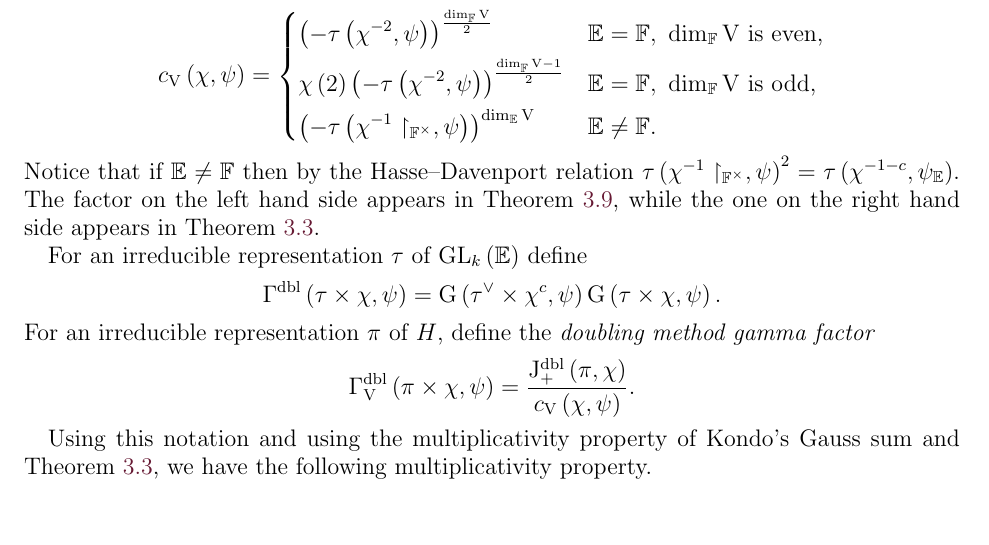
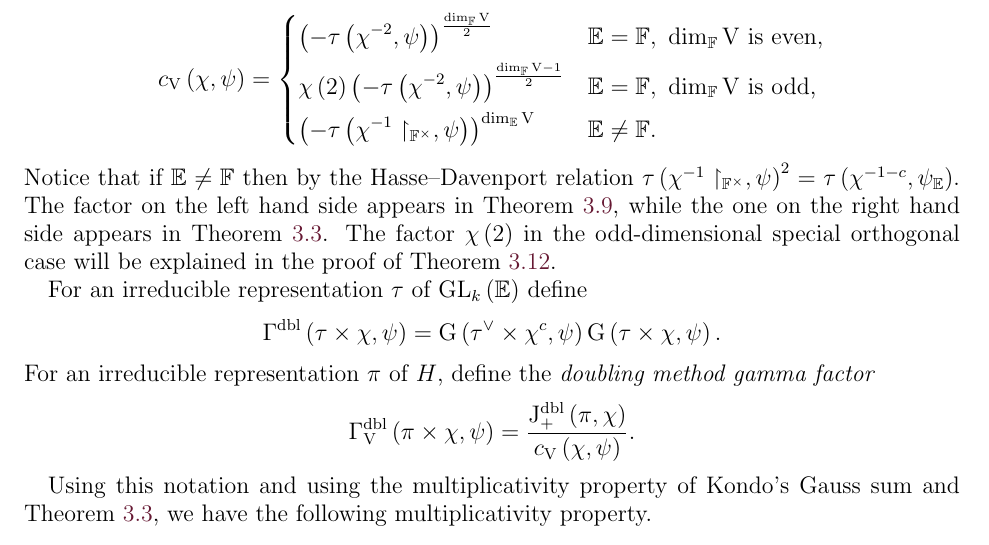
Before and after one commit to darkl/doubling-gauss, a LaTeX paper (main.tex): part of page 23 of 35, cut so that both start at the same text, the shorter picture padded with empty space. Compiled offline with pdfLaTeX.

Commit message:
Add comment about the factor \chi(2)

```diff
--- a/main.tex
+++ b/main.tex
@@ -957,7 +957,7 @@ Let $\chi \colon \multiplicativegroup{\quadraticExtension} \to \multiplicativegr
 	\chi\left(2\right) \left(-\GaussSumSingleCharacter{\chi^{-2}}{\fieldCharacter}\right)^{\frac{\dim_{\finiteField} \hermitianSpace - 1}{2}} & \quadraticExtension = \finiteField,\,\, \dim_{\finiteField} \hermitianSpace \text{ is odd,}	\\
 	\left(-\GaussSumSingleCharacter{\chi^{-1}\restriction_{\multiplicativegroup{\finiteField}}}{\fieldCharacter}\right)^{\dim_{\quadraticExtension} \hermitianSpace} & \quadraticExtension \ne \finiteField.
 \end{dcases}$$
-Notice that if $\quadraticExtension \ne \finiteField$ then by the Hasse--Davenport relation $\GaussSumSingleCharacter{\chi^{-1}\restriction_{\multiplicativegroup{\finiteField}}}{\fieldCharacter}^{2} = \GaussSumSingleCharacter{\minusInvolutionMinusOne{\chi}} {\fieldCharacter_{\quadraticExtension}}$. The factor on the left hand side appears in \Cref{thm:computation-unitary-norm-one-case}, while the one on the right hand side appears in \Cref{thm:multiplicativity-in-terms-of-gauss-sums}.
+Notice that if $\quadraticExtension \ne \finiteField$ then by the Hasse--Davenport relation $\GaussSumSingleCharacter{\chi^{-1}\restriction_{\multiplicativegroup{\finiteField}}}{\fieldCharacter}^{2} = \GaussSumSingleCharacter{\minusInvolutionMinusOne{\chi}} {\fieldCharacter_{\quadraticExtension}}$. The factor on the left hand side appears in \Cref{thm:computation-unitary-norm-one-case}, while the one on the right hand side appears in \Cref{thm:multiplicativity-in-terms-of-gauss-sums}. The factor $\chi\left(2\right)$ in the odd-dimensional special orthogonal case will be explained in the proof of \Cref{thm:computation-of-doubling-gauss-sum-scalar-for-deligne-lusztig-characters}.
 
 For an irreducible representation $\tau$ of $\GL_k\left(\quadraticExtension\right)$ define $$\dblGammaFactor{\tau}{\chi}{\fieldCharacter} = \GaussSumScalar{\Contragradient{\tau} \times \involution{\chi}}{\fieldCharacter} \GaussSumScalar{\tau \times \chi}{\fieldCharacter}.$$
 For an irreducible representation $\pi$ of $H$, define the \emph{doubling method gamma factor} $$\dblGammaFactorSpace{\hermitianSpace}{\pi}{\chi}{\fieldCharacter} = \frac{\posDblJacobiSumScalar{\pi}{\chi}}{c_{\hermitianSpace}\left(\chi, \fieldCharacter\right)}.$$
```
